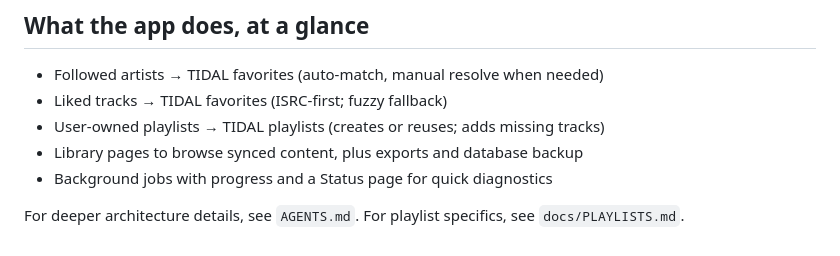
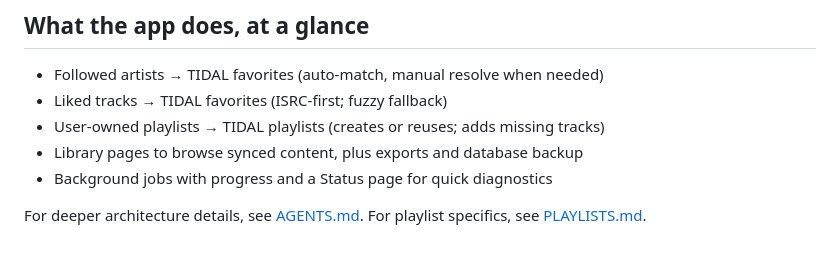
Before and after one commit to planetf1/musicsync, a Markdown page: docs/SCREENSHOTS.md, the part around the change. Drawn GitHub-style.

Commit message:
More link fixes in docs
Signed-off-by: Nigel Jones <jonesn@uk.ibm.com>

```diff
--- a/docs/SCREENSHOTS.md
+++ b/docs/SCREENSHOTS.md
@@ -99,5 +99,5 @@ track count and total runtime; click a playlist to view its ordered snapshot.
 - Library pages to browse synced content, plus exports and database backup
 - Background jobs with progress and a Status page for quick diagnostics
 
-For deeper architecture details, see `AGENTS.md`. For playlist specifics, see
-`docs/PLAYLISTS.md`.
+For deeper architecture details, see [AGENTS.md](../AGENTS.md). For playlist
+specifics, see [PLAYLISTS.md](PLAYLISTS.md).
```
Also changed, not shown: AGENTS.md (+1 -1 lines).
